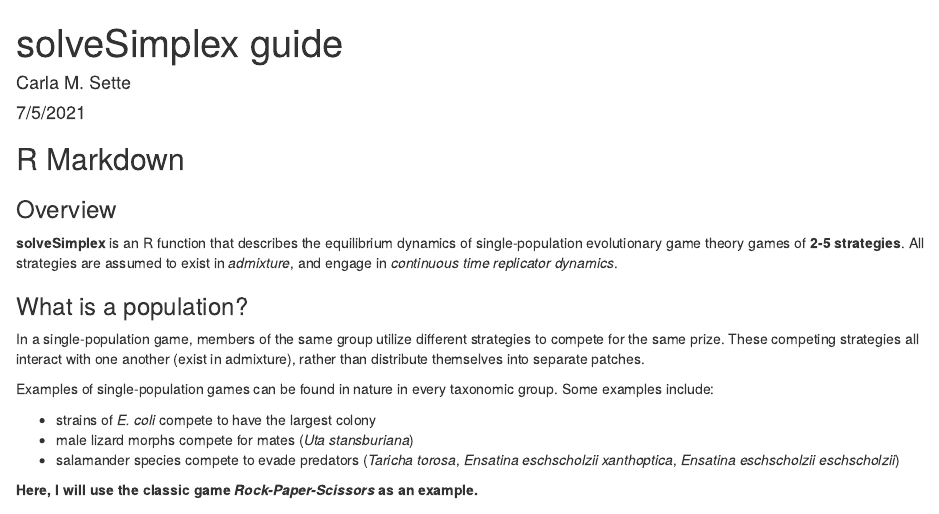
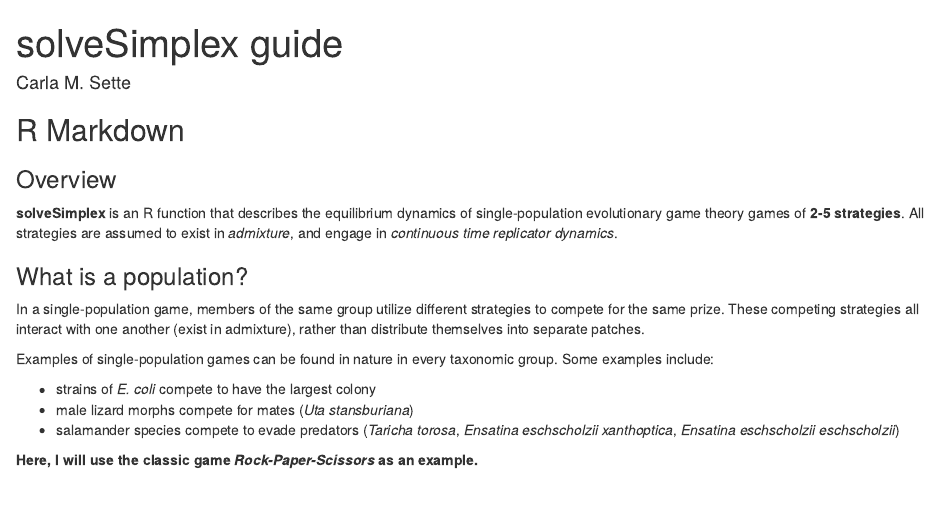
Before and after one commit to cmsette/solveSimplex, an R Markdown document (README.Rmd): the page in a window 1100 px wide, from its top. Rendered offline with R 4.5, knitr and Pandoc, with nearby package versions.

Commit message:
Update README.Rmd
change header

````diff
--- a/README.Rmd
+++ b/README.Rmd
@@ -1,8 +1,6 @@
 ---
 title: "solveSimplex guide"
 author: "Carla M. Sette"
-date: "7/5/2021"
-output: html_document
 ---
 
 ```{r setup, include=FALSE}
````
